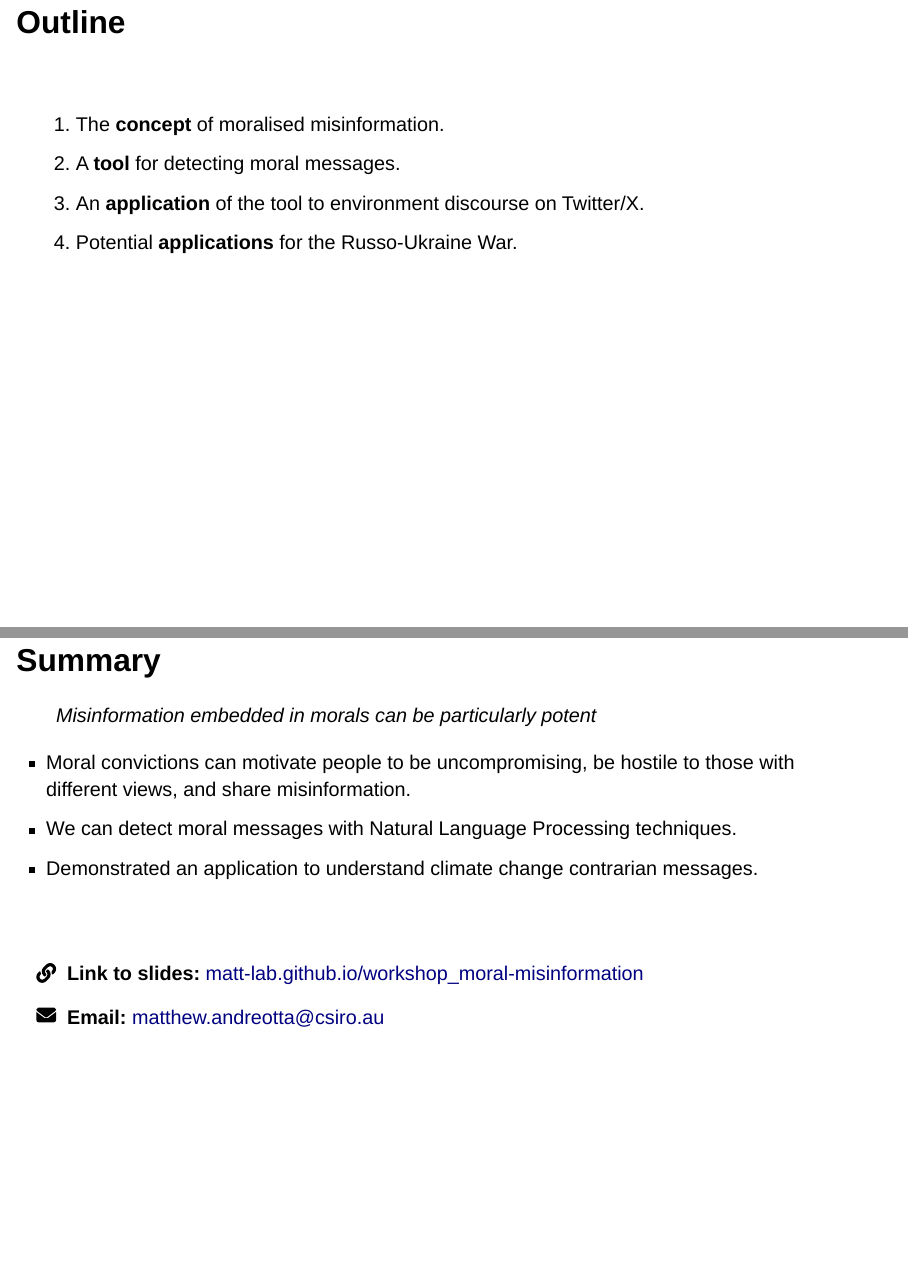
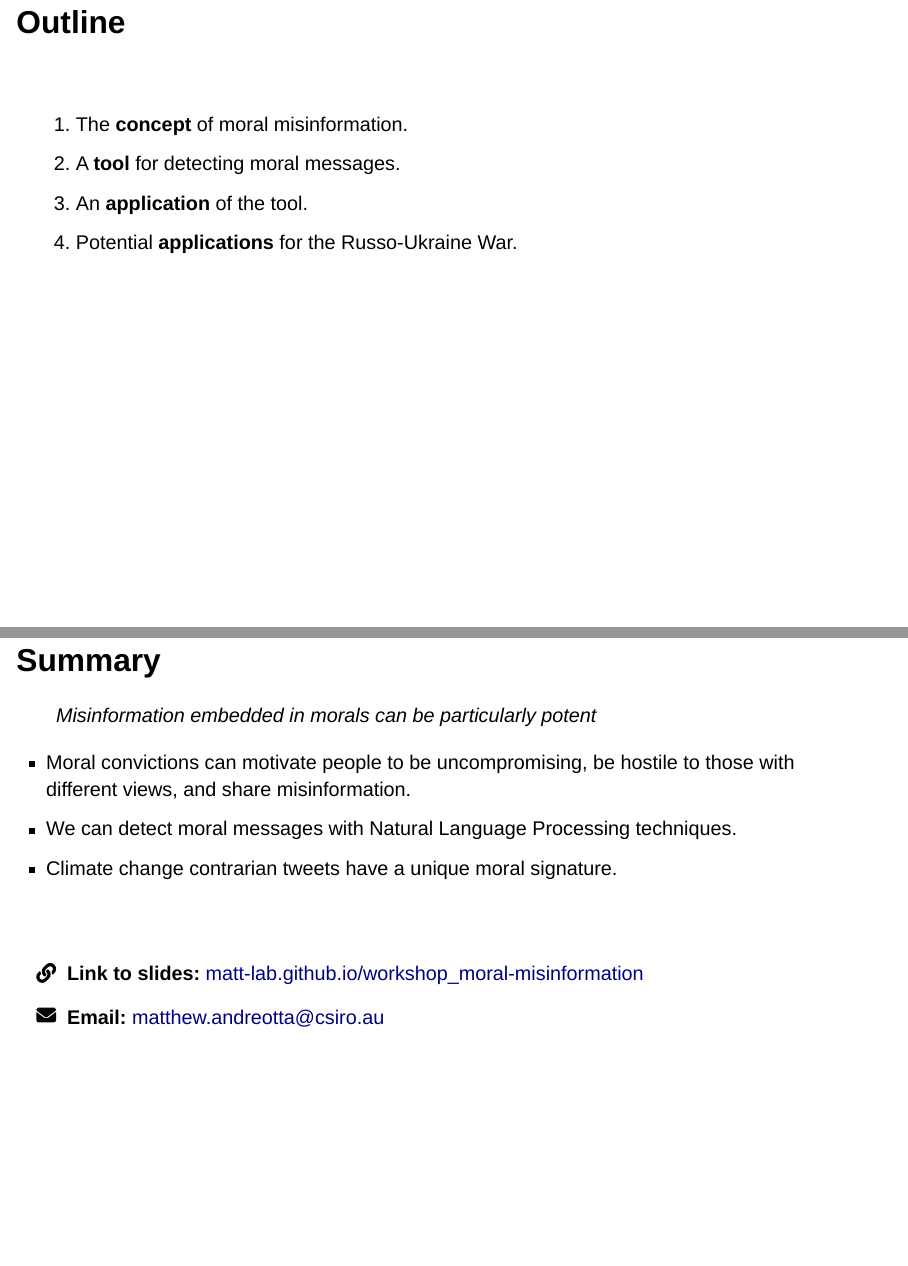
Before and after one commit to matt-lab/workshop_moral-misinformation, a Quarto document (index.qmd): pages 2 and 16 of 19, joined at a grey line. Rendered offline with R 4.5, knitr and Pandoc in place of Quarto, with nearby package versions; the code chunks are not run, so their results and figures are left out; drawn as Slidy slides in place of the format the file asks for.

Commit message:
updated outline and summary

```diff
--- a/index.qmd
+++ b/index.qmd
@@ -62,9 +62,9 @@ knitr:
 <br/>
 
 ::: {.incremental}
-1. The **concept** of moralised misinformation.
+1. The **concept** of moral misinformation.
 2. A **tool** for detecting moral messages.
-3. An **application** of the tool to environment discourse on Twitter/X.
+3. An **application** of the tool.
 4. Potential **applications** for the Russo-Ukraine War.
 :::
 
@@ -645,7 +645,7 @@ data |>
 
 - Moral convictions can motivate people to be uncompromising, be hostile to those with different views, and share misinformation.
 - We can detect moral messages with Natural Language Processing techniques.
-- Demonstrated an application to understand climate change contrarian messages.
+- Climate change contrarian tweets have a unique moral signature.
 
 ::: {.notes}
 - Misinformation may be more consequential and likely when messages are moral.
```
